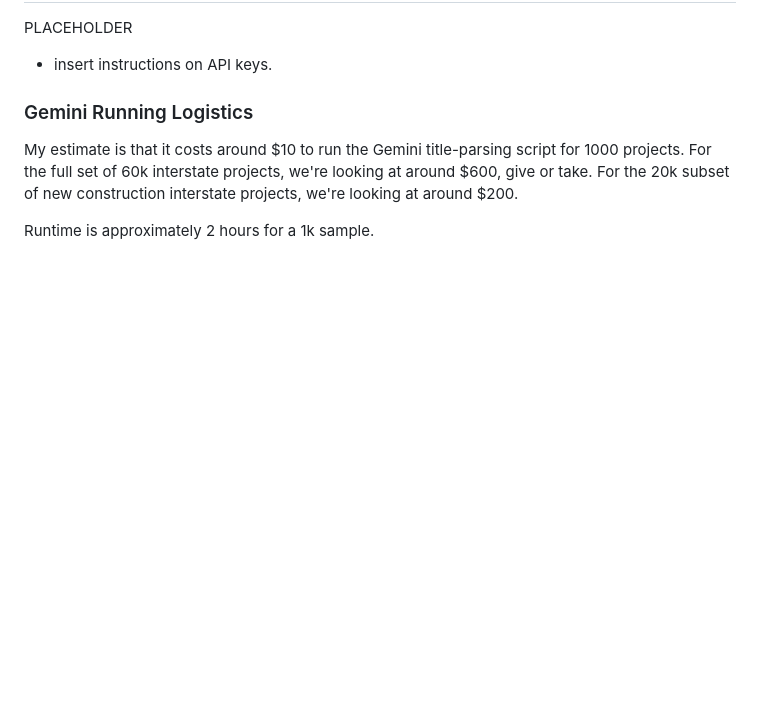
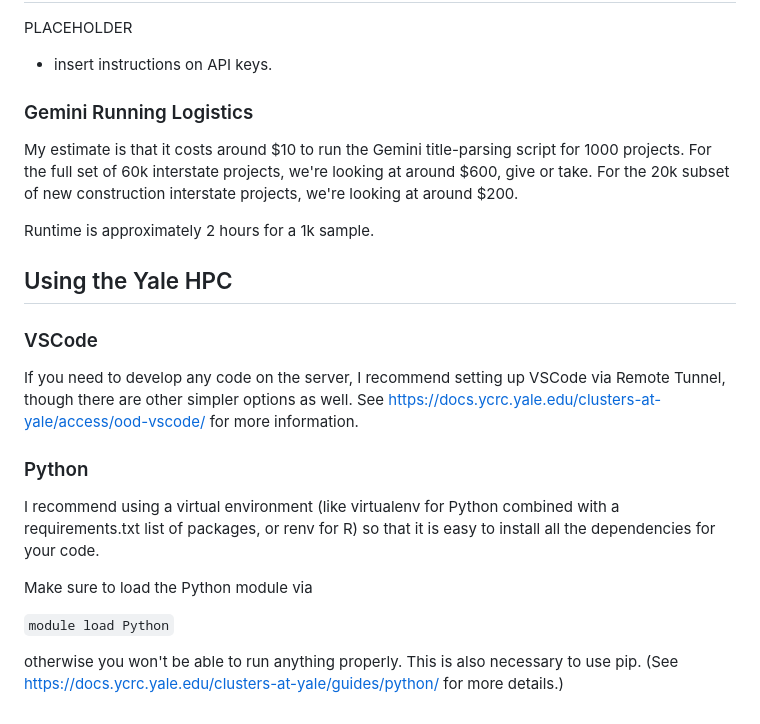
Before and after one commit to hlu109/FMIS, a Markdown page: README.md, the part around the change. GitHub-like rendering; blank space fills up the shorter version.

Commit message:
Update README with Yale HPC notes

```diff
--- a/README.md
+++ b/README.md
@@ -102,3 +102,21 @@ PLACEHOLDER
 My estimate is that it costs around $10 to run the Gemini title-parsing script for 1000 projects. For the full set of 60k interstate projects, we're looking at around $600, give or take. For the 20k subset of new construction interstate projects, we're looking at around $200.
 
 Runtime is approximately 2 hours for a 1k sample.
+
+
+
+## Using the Yale HPC
+
+### VSCode
+
+If you need to develop any code on the server, I recommend setting up VSCode via Remote Tunnel, though there are other simpler options as well. See https://docs.ycrc.yale.edu/clusters-at-yale/access/ood-vscode/ for more information.
+
+### Python
+
+I recommend using a virtual environment (like virtualenv for Python combined with a requirements.txt list of packages, or renv for R) so that it is easy to install all the dependencies for your code.
+
+Make sure to load the Python module via
+
+`module load Python`
+
+otherwise you won't be able to run anything properly. This is also necessary to use pip. (See https://docs.ycrc.yale.edu/clusters-at-yale/guides/python/ for more details.)
```
